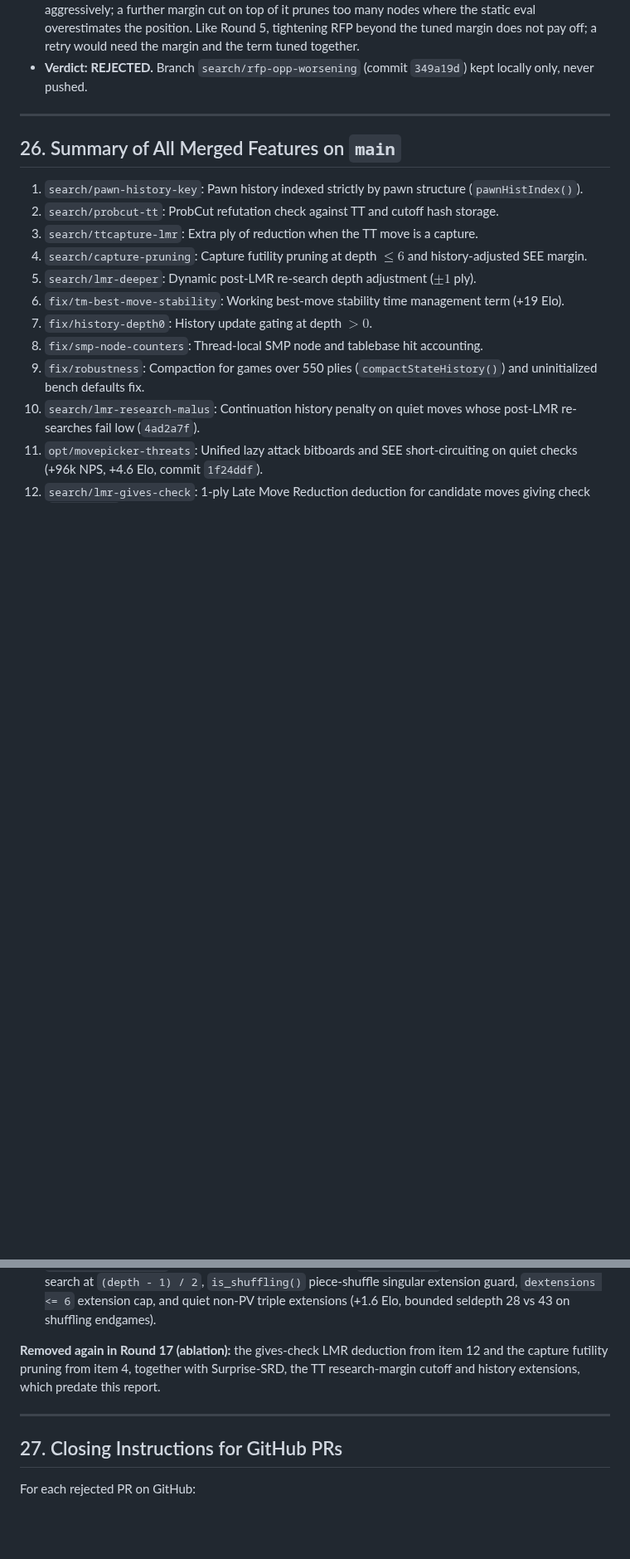
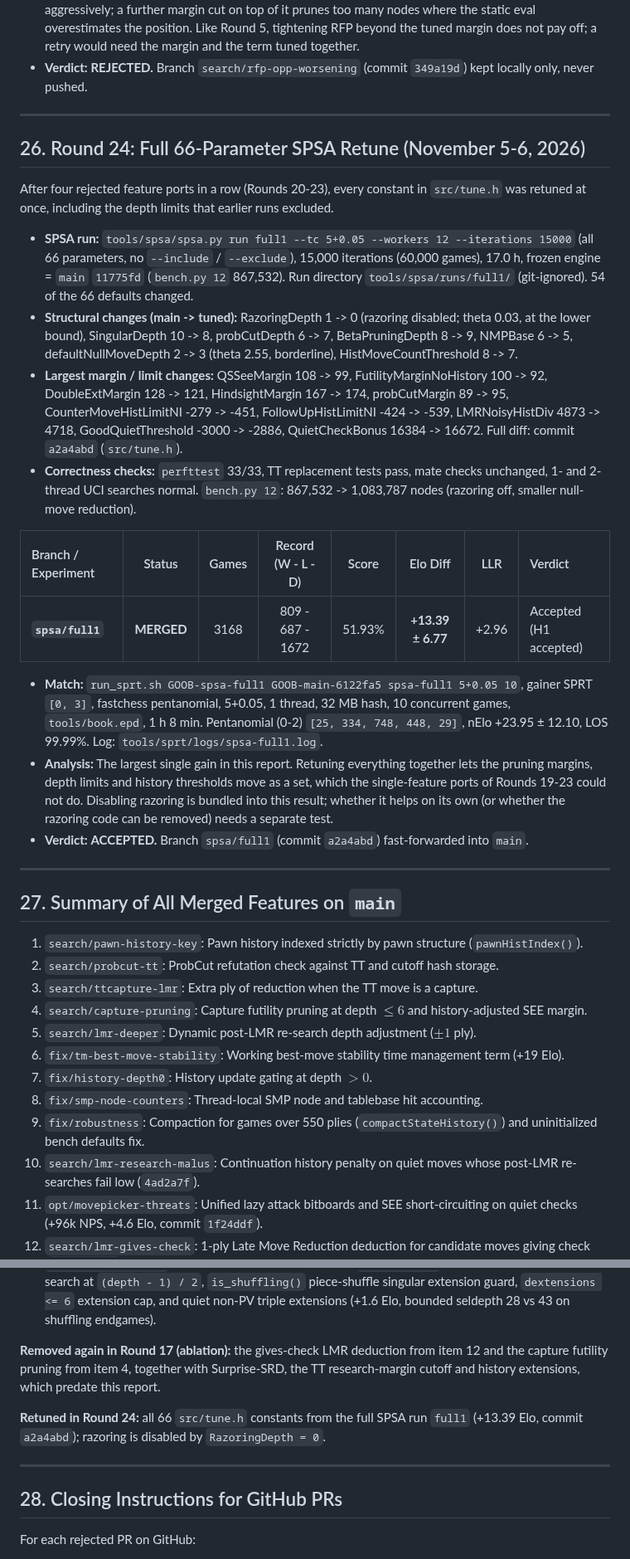
Before and after one commit to Gabrielkaos/ChessEngineGoobC, a Markdown page: documentations/search_pr_evaluations_oct2026.md, 2 parts joined by grey strips. Shown at 83% size. Rendered like a GitHub page; blank space fills up the shorter version.

Commit message:
Docs: record the accepted full SPSA retune (Round 24, +13.4 Elo)
Co-Authored-By: Claude Opus 5.5 <noreply@anthropic.com>

```diff
--- a/documentations/search_pr_evaluations_oct2026.md
+++ b/documentations/search_pr_evaluations_oct2026.md
@@ -611,7 +611,26 @@ Tested against `main` at `6122fa5` (binary `GOOB-main-6122fa5`, `bench.py 12` 86
 
 ---
 
-## 26. Summary of All Merged Features on `main`
+## 26. Round 24: Full 66-Parameter SPSA Retune (November 5-6, 2026)
+
+After four rejected feature ports in a row (Rounds 20-23), every constant in `src/tune.h` was retuned at once, including the depth limits that earlier runs excluded.
+
+* **SPSA run:** `tools/spsa/spsa.py run full1 --tc 5+0.05 --workers 12 --iterations 15000` (all 66 parameters, no `--include` / `--exclude`), 15,000 iterations (60,000 games), 17.0 h, frozen engine = `main` `11775fd` (`bench.py 12` 867,532). Run directory `tools/spsa/runs/full1/` (git-ignored). 54 of the 66 defaults changed.
+* **Structural changes (main -> tuned):** RazoringDepth 1 -> 0 (razoring disabled; theta 0.03, at the lower bound), SingularDepth 10 -> 8, probCutDepth 6 -> 7, BetaPruningDepth 8 -> 9, NMPBase 6 -> 5, defaultNullMoveDepth 2 -> 3 (theta 2.55, borderline), HistMoveCountThreshold 8 -> 7.
+* **Largest margin / limit changes:** QSSeeMargin 108 -> 99, FutilityMarginNoHistory 100 -> 92, DoubleExtMargin 128 -> 121, HindsightMargin 167 -> 174, probCutMargin 89 -> 95, CounterMoveHistLimitNI -279 -> -451, FollowUpHistLimitNI -424 -> -539, LMRNoisyHistDiv 4873 -> 4718, GoodQuietThreshold -3000 -> -2886, QuietCheckBonus 16384 -> 16672. Full diff: commit `a2a4abd` (`src/tune.h`).
+* **Correctness checks:** `perfttest` 33/33, TT replacement tests pass, mate checks unchanged, 1- and 2-thread UCI searches normal. `bench.py 12`: 867,532 -> 1,083,787 nodes (razoring off, smaller null-move reduction).
+
+| Branch / Experiment | Status | Games | Record (W - L - D) | Score | Elo Diff | LLR | Verdict |
+| :--- | :---: | :---: | :---: | :---: | :---: | :---: | :--- |
+| **`spsa/full1`** | **MERGED** | 3168 | 809 - 687 - 1672 | 51.93% | **+13.39 ± 6.77** | +2.96 | Accepted (H1 accepted) |
+
+* **Match:** `run_sprt.sh GOOB-spsa-full1 GOOB-main-6122fa5 spsa-full1 5+0.05 10`, gainer SPRT `[0, 3]`, fastchess pentanomial, 5+0.05, 1 thread, 32 MB hash, 10 concurrent games, `tools/book.epd`, 1 h 8 min. Pentanomial (0-2) `[25, 334, 748, 448, 29]`, nElo +23.95 ± 12.10, LOS 99.99%. Log: `tools/sprt/logs/spsa-full1.log`.
+* **Analysis:** The largest single gain in this report. Retuning everything together lets the pruning margins, depth limits and history thresholds move as a set, which the single-feature ports of Rounds 19-23 could not do. Disabling razoring is bundled into this result; whether it helps on its own (or whether the razoring code can be removed) needs a separate test.
+* **Verdict:** **ACCEPTED.** Branch `spsa/full1` (commit `a2a4abd`) fast-forwarded into `main`.
+
+---
+
+## 27. Summary of All Merged Features on `main`
 
 1. `search/pawn-history-key`: Pawn history indexed strictly by pawn structure (`pawnHistIndex()`).
 2. `search/probcut-tt`: ProbCut refutation check against TT and cutoff hash storage.
@@ -632,9 +651,11 @@ Tested against `main` at `6122fa5` (binary `GOOB-main-6122fa5`, `bench.py 12` 86
 
 **Removed again in Round 17 (ablation):** the gives-check LMR deduction from item 12 and the capture futility pruning from item 4, together with Surprise-SRD, the TT research-margin cutoff and history extensions, which predate this report.
 
+**Retuned in Round 24:** all 66 `src/tune.h` constants from the full SPSA run `full1` (+13.39 Elo, commit `a2a4abd`); razoring is disabled by `RazoringDepth = 0`.
+
 ---
 
-## 27. Closing Instructions for GitHub PRs
+## 28. Closing Instructions for GitHub PRs
 
 For each rejected PR on GitHub:
 - `search/tt-value-as-eval`
```
